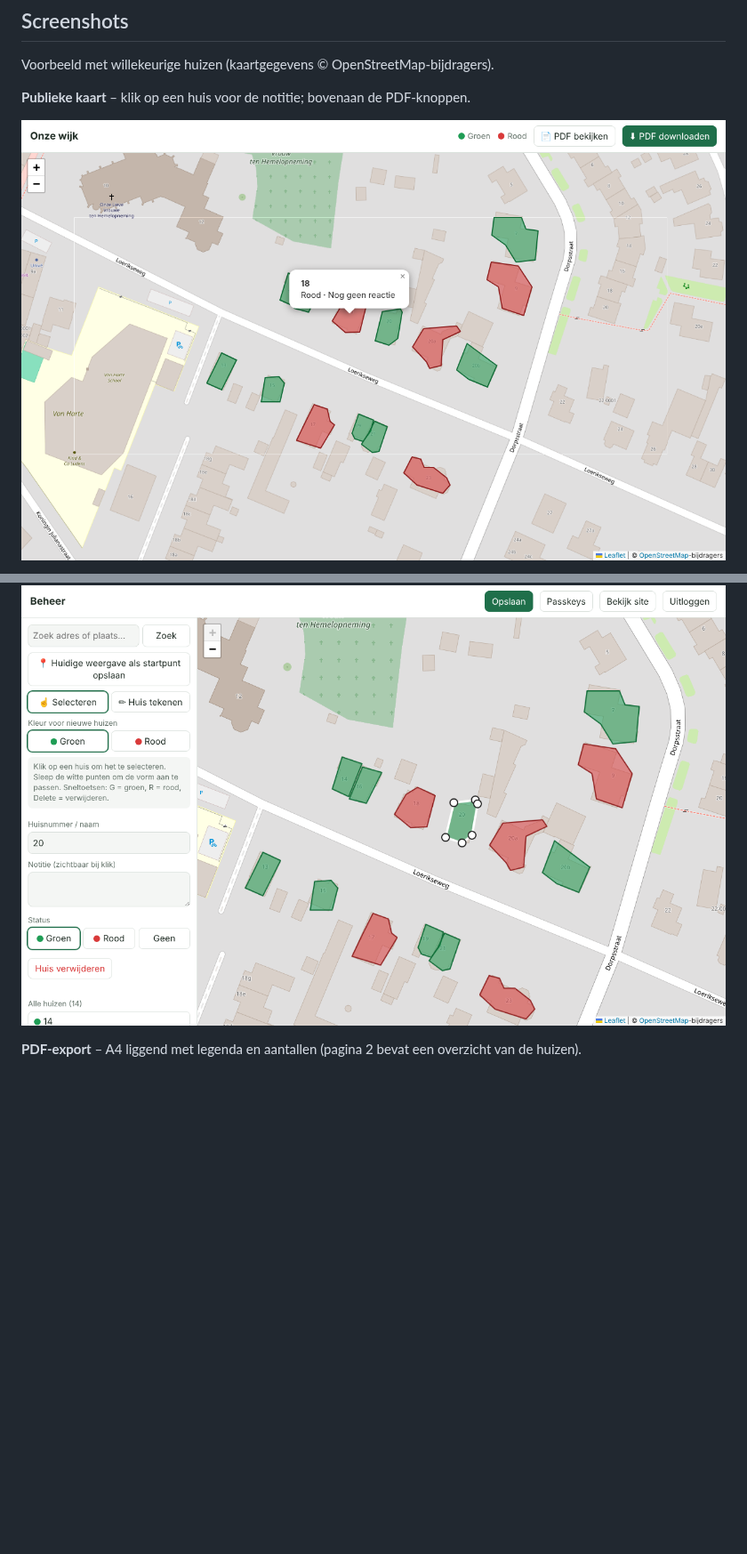
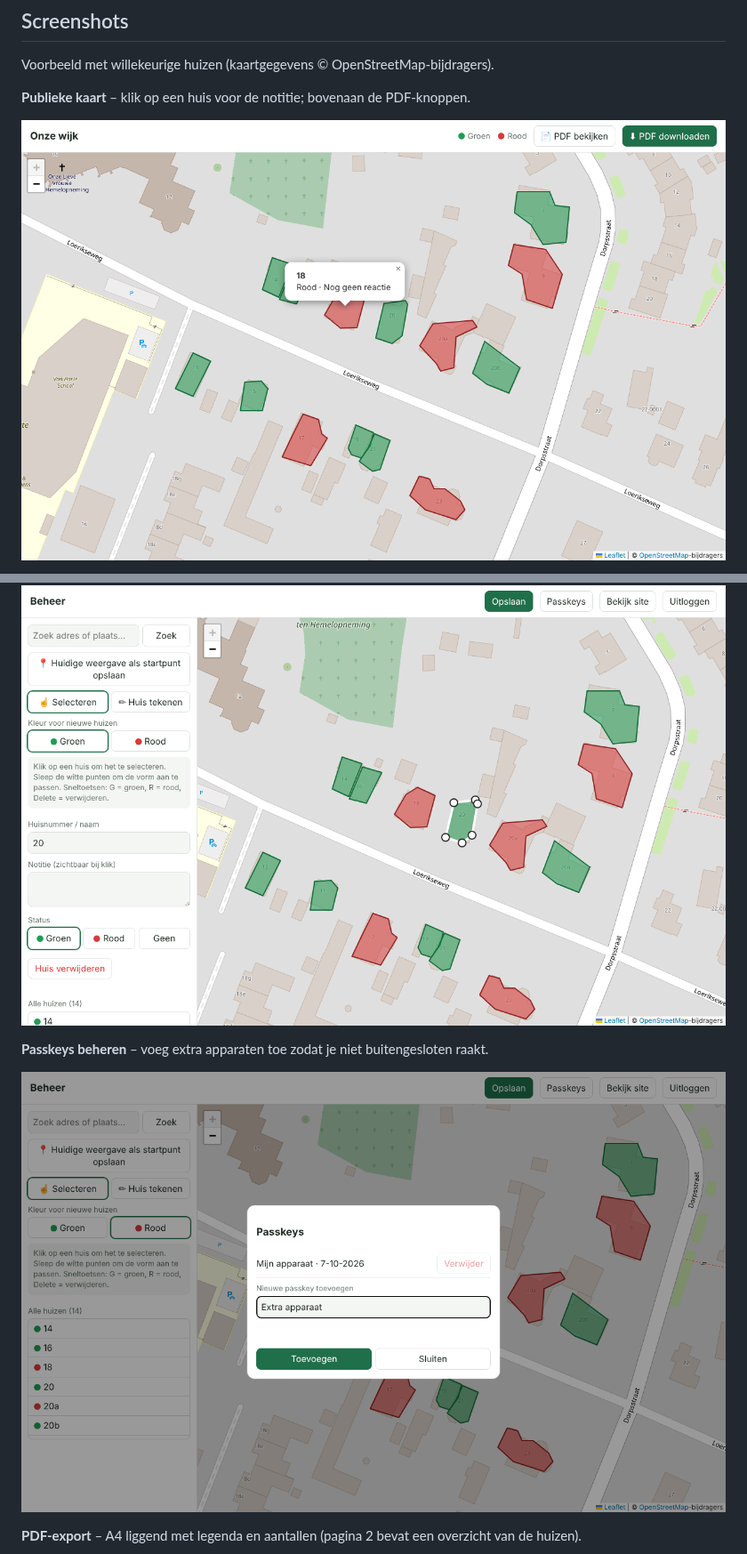
Before and after one commit to helmerzNL/Sintmaarten, a Markdown page: README.md, 2 parts joined by grey strips. Shown at 89% size. Drawn GitHub-style; pictures changed too: docs/screenshots/beheer-passkeys.png (added), docs/screenshots/beheer.png, docs/screenshots/publiek.png; blank space fills up the shorter version.

```diff
--- a/README.md
+++ b/README.md
@@ -15,5 +29,9 @@ Voorbeeld met willekeurige huizen (kaartgegevens © OpenStreetMap-bijdragers).
 
 ![Beheerscherm](docs/screenshots/beheer.png)
+
+**Passkeys beheren** – voeg extra apparaten toe zodat je niet buitengesloten raakt.
+
+![Passkeys](docs/screenshots/beheer-passkeys.png)
 
 **PDF-export** – A4 liggend met legenda en aantallen (pagina 2 bevat een overzicht van de huizen).
 
```
Also changed, not shown: other parts of README.md (+15 -5 lines), docs/screenshots/beheer-login.png (added), docs/screenshots/beheer-tekenen.png (added), docs/screenshots/pdf.png, 1 other file.
